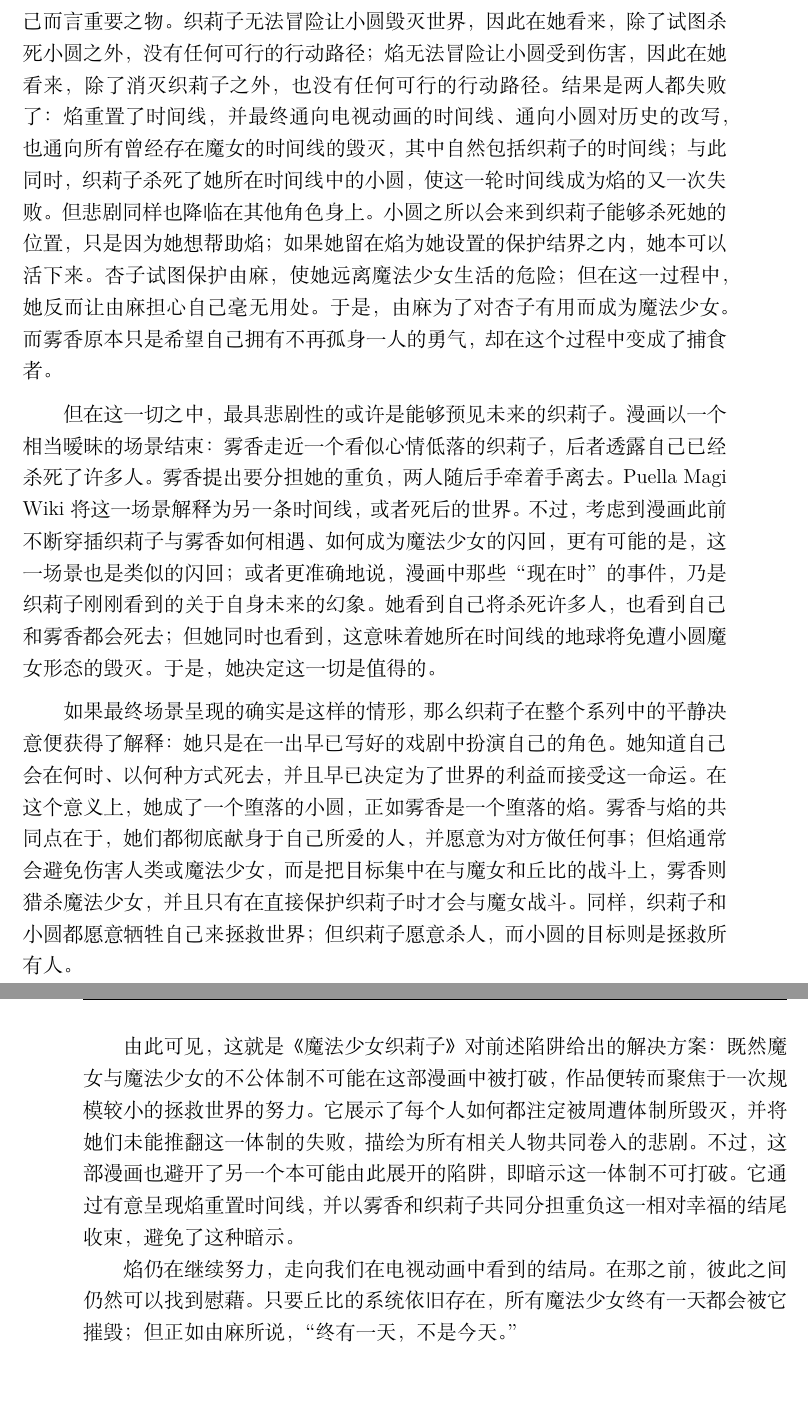
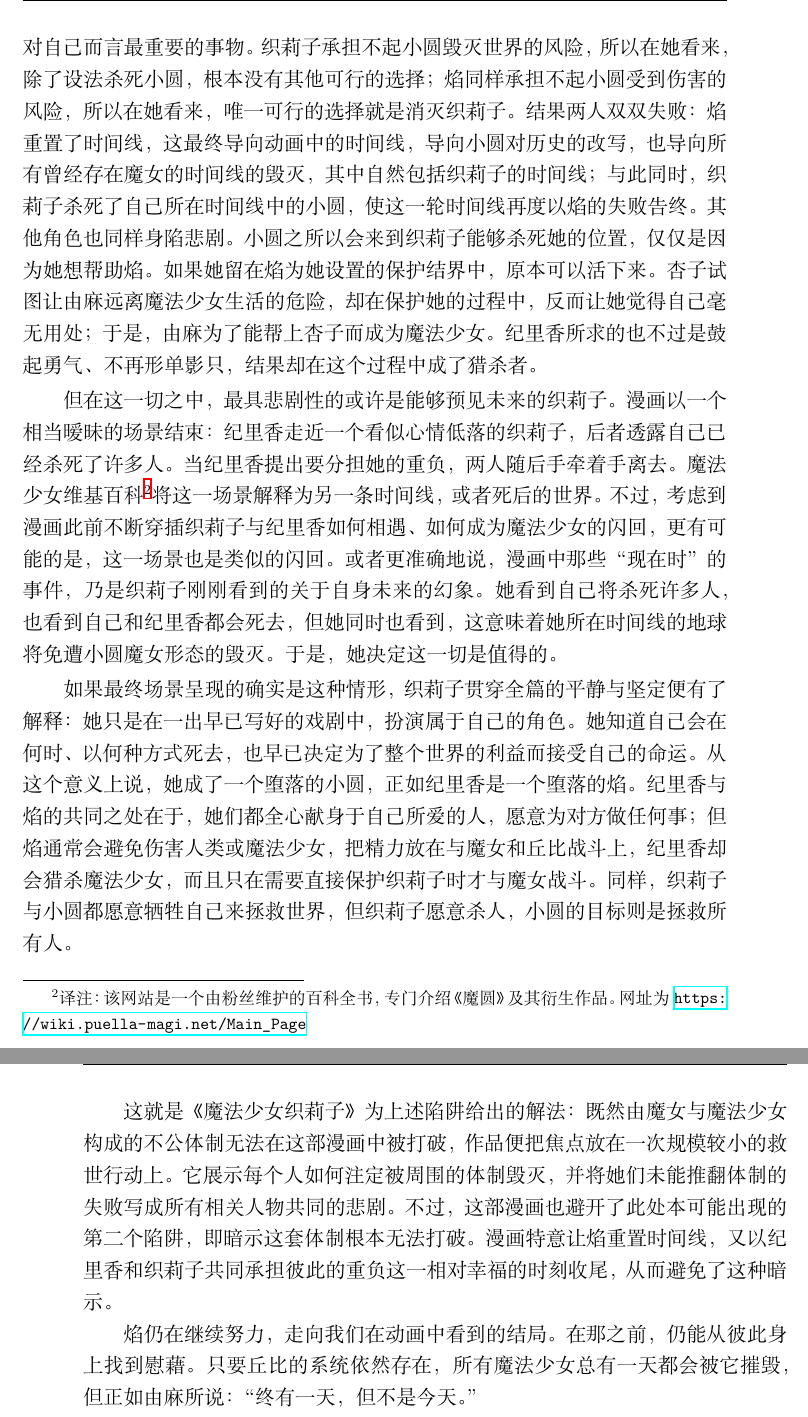
Before and after one commit to JoinNico/The-Very-Soil, a LaTeX book (main.tex, which reads parts/part02/chapter14_zh.tex): two parts of pages 71 and 72 of 114, joined at a grey line, cut so that both start at the same text, the shorter picture padded with empty space. Compiled offline with XeLaTeX.

Commit message:
feat: proofread chapter 14

```diff
--- a/parts/part02/chapter14_zh.tex
+++ b/parts/part02/chapter14_zh.tex
@@ -36,45 +32,45 @@
-最明显的是，焰未能保护小圆，而织莉子走向死亡，原因正在于两人都决心保护对自己而言重要之物。
-织莉子无法冒险让小圆毁灭世界，因此在她看来，除了试图杀死小圆之外，没有任何可行的行动路径；
-焰无法冒险让小圆受到伤害，因此在她看来，除了消灭织莉子之外，也没有任何可行的行动路径。
-结果是两人都失败了：
-焰重置了时间线，并最终通向电视动画的时间线、通向小圆对历史的改写，也通向所有曾经存在魔女的时间线的毁灭，其中自然包括织莉子的时间线；
-与此同时，织莉子杀死了她所在时间线中的小圆，使这一轮时间线成为焰的又一次失败。
-但悲剧同样也降临在其他角色身上。
-小圆之所以会来到织莉子能够杀死她的位置，只是因为她想帮助焰；
-如果她留在焰为她设置的保护结界之内，她本可以活下来。
-杏子试图保护由麻，使她远离魔法少女生活的危险；
-但在这一过程中，她反而让由麻担心自己毫无用处。
-于是，由麻为了对杏子有用而成为魔法少女。
-而雾香原本只是希望自己拥有不再孤身一人的勇气，却在这个过程中变成了捕食者。
+这个故事中处处都是悲剧，几乎每个人物最终都毁于看似积极的动机。
+最明显的是，焰未能保护小圆，织莉子也走向死亡，而原因恰恰在于两人都决意保护对自己而言最重要的事物。
+织莉子承担不起小圆毁灭世界的风险，所以在她看来，除了设法杀死小圆，根本没有其他可行的选择；
+焰同样承担不起小圆受到伤害的风险，所以在她看来，唯一可行的选择就是消灭织莉子。
+结果两人双双失败：
+焰重置了时间线，这最终导向动画中的时间线，导向小圆对历史的改写，也导向所有曾经存在魔女的时间线的毁灭，其中自然包括织莉子的时间线；
+与此同时，织莉子杀死了自己所在时间线中的小圆，使这一轮时间线再度以焰的失败告终。
+其他角色也同样身陷悲剧。
+小圆之所以会来到织莉子能够杀死她的位置，仅仅是因为她想帮助焰。
+如果她留在焰为她设置的保护结界中，原本可以活下来。
+杏子试图让由麻远离魔法少女生活的危险，却在保护她的过程中，反而让她觉得自己毫无用处；
+于是，由麻为了能帮上杏子而成为魔法少女。
+纪里香所求的也不过是鼓起勇气、不再形单影只，结果却在这个过程中成了猎杀者。
 
 但在这一切之中，最具悲剧性的或许是能够预见未来的织莉子。
 漫画以一个相当暧昧的场景结束：
-雾香走近一个看似心情低落的织莉子，后者透露自己已经杀死了许多人。
-雾香提出要分担她的重负，两人随后手牵着手离去。
-Puella Magi Wiki 将这一场景解释为另一条时间线，或者死后的世界\cite{ref105}。
-不过，考虑到漫画此前不断穿插织莉子与雾香如何相遇、如何成为魔法少女的闪回，更有可能的是，这一场景也是类似的闪回；
+纪里香走近一个看似心情低落的织莉子，后者透露自己已经杀死了许多人。
+当纪里香提出要分担她的重负，两人随后手牵着手离去。
+魔法少女维基百科\footnote{%
+    译注：
+    该网站是一个由粉丝维护的百科全书，专门介绍《魔圆》及其衍生作品。
+    网址为 \url{https://wiki.puella-magi.net/Main_Page}
+}将这一场景解释为另一条时间线，或者死后的世界\cite{ref105}。
+不过，考虑到漫画此前不断穿插织莉子与纪里香如何相遇、如何成为魔法少女的闪回，更有可能的是，这一场景也是类似的闪回。
 或者更准确地说，漫画中那些“现在时”的事件，乃是织莉子刚刚看到的关于自身未来的幻象。
-她看到自己将杀死许多人，也看到自己和雾香都会死去；
-但她同时也看到，这意味着她所在时间线的地球将免遭小圆魔女形态的毁灭。
+她看到自己将杀死许多人，也看到自己和纪里香都会死去，但她同时也看到，这意味着她所在时间线的地球将免遭小圆魔女形态的毁灭。
 于是，她决定这一切是值得的。
 
-如果最终场景呈现的确实是这样的情形，那么织莉子在整个系列中的平静决意便获得了解释：
-她只是在一出早已写好的戏剧中扮演自己的角色。
-她知道自己会在何时、以何种方式死去，并且早已决定为了世界的利益而接受这一命运。
-在这个意义上，她成了一个堕落的小圆，正如雾香是一个堕落的焰。
-雾香与焰的共同点在于，她们都彻底献身于自己所爱的人，并愿意为对方做任何事；
-但焰通常会避免伤害人类或魔法少女，而是把目标集中在与魔女和丘比的战斗上，
-雾香则猎杀魔法少女，并且只有在直接保护织莉子时才会与魔女战斗。
-同样，织莉子和小圆都愿意牺牲自己来拯救世界；
-但织莉子愿意杀人，而小圆的目标则是拯救所有人。
+如果最终场景呈现的确实是这种情形，织莉子贯穿全篇的平静与坚定便有了解释：
+她只是在一出早已写好的戏剧中，扮演属于自己的角色。
+她知道自己会在何时、以何种方式死去，也早已决定为了整个世界的利益而接受自己的命运。
+从这个意义上说，她成了一个堕落的小圆，正如纪里香是一个堕落的焰。
+纪里香与焰的共同之处在于，她们都全心献身于自己所爱的人，愿意为对方做任何事；
+但焰通常会避免伤害人类或魔法少女，把精力放在与魔女和丘比战斗上，纪里香却会猎杀魔法少女，而且只在需要直接保护织莉子时才与魔女战斗。
+同样，织莉子与小圆都愿意牺牲自己来拯救世界，但织莉子愿意杀人，小圆的目标则是拯救所有人。
 
-由此可见，这就是《魔法少女织莉子》对前述陷阱给出的解决方案：
-既然魔女与魔法少女的不公体制不可能在这部漫画中被打破，作品便转而聚焦于一次规模较小的拯救世界的努力。
-它展示了每个人如何都注定被周遭体制所毁灭，并将她们未能推翻这一体制的失败，描绘为所有相关人物共同卷入的悲剧。
-不过，这部漫画也避开了另一个本可能由此展开的陷阱，即暗示这一体制不可打破。
-它通过有意呈现焰重置时间线，并以雾香和织莉子共同分担重负这一相对幸福的结尾收束，避免了这种暗示。
+这就是《魔法少女织莉子》为上述陷阱给出的解法：
+既然由魔女与魔法少女构成的不公体制无法在这部漫画中被打破，作品便把焦点放在一次规模较小的救世行动上。
+它展示每个人如何注定被周围的体制毁灭，并将她们未能推翻体制的失败写成所有相关人物共同的悲剧。
+不过，这部漫画也避开了此处本可能出现的第二个陷阱，即暗示这套体制根本无法打破。
+漫画特意让焰重置时间线，又以纪里香和织莉子共同承担彼此的重负这一相对幸福的时刻收尾，从而避免了这种暗示。
 
-焰仍在继续努力，走向我们在电视动画中看到的结局。
-在那之前，彼此之间仍然可以找到慰藉。
-只要丘比的系统依旧存在，所有魔法少女终有一天都会被它摧毁；
-但正如由麻所说，“终有一天，不是今天。”
+焰仍在继续努力，走向我们在动画中看到的结局。
+在那之前，仍能从彼此身上找到慰藉。
+只要丘比的系统依然存在，所有魔法少女总有一天都会被它摧毁，但正如由麻所说：“终有一天，但不是今天。”
```
Also changed, not shown: parts/part02/chapter14_zh.tex (54 more changed lines).
